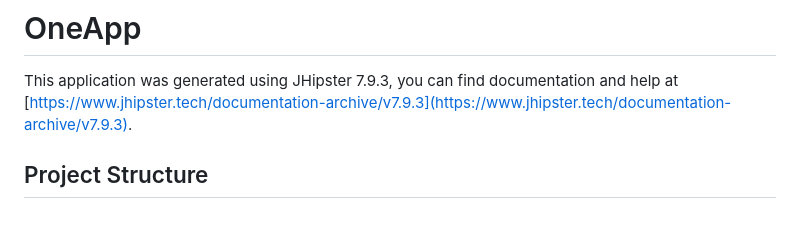
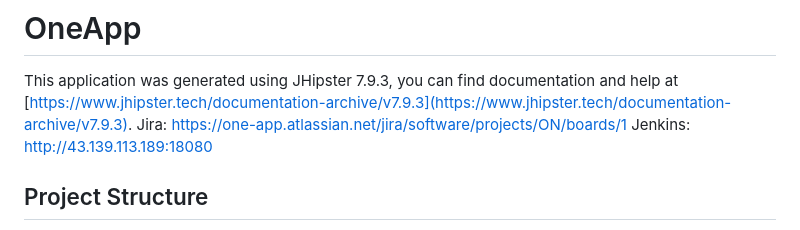
Before and after one commit to to-coding/OneApp, a Markdown page: README.md, the part around the change. Drawn GitHub-style.

```diff
--- a/README.md
+++ b/README.md
@@ -1,6 +1,8 @@
 # OneApp
 
 This application was generated using JHipster 7.9.3, you can find documentation and help at [https://www.jhipster.tech/documentation-archive/v7.9.3](https://www.jhipster.tech/documentation-archive/v7.9.3).
+Jira: https://one-app.atlassian.net/jira/software/projects/ON/boards/1
+Jenkins: http://43.139.113.189:18080
 
 ## Project Structure
 
```
